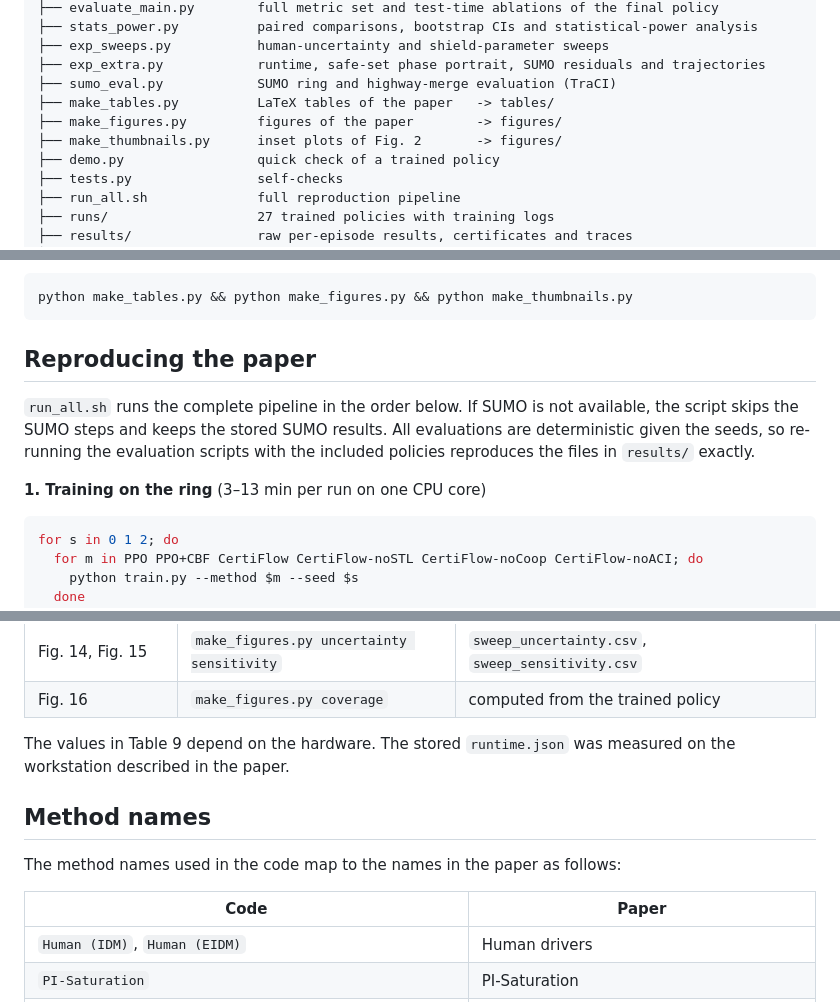
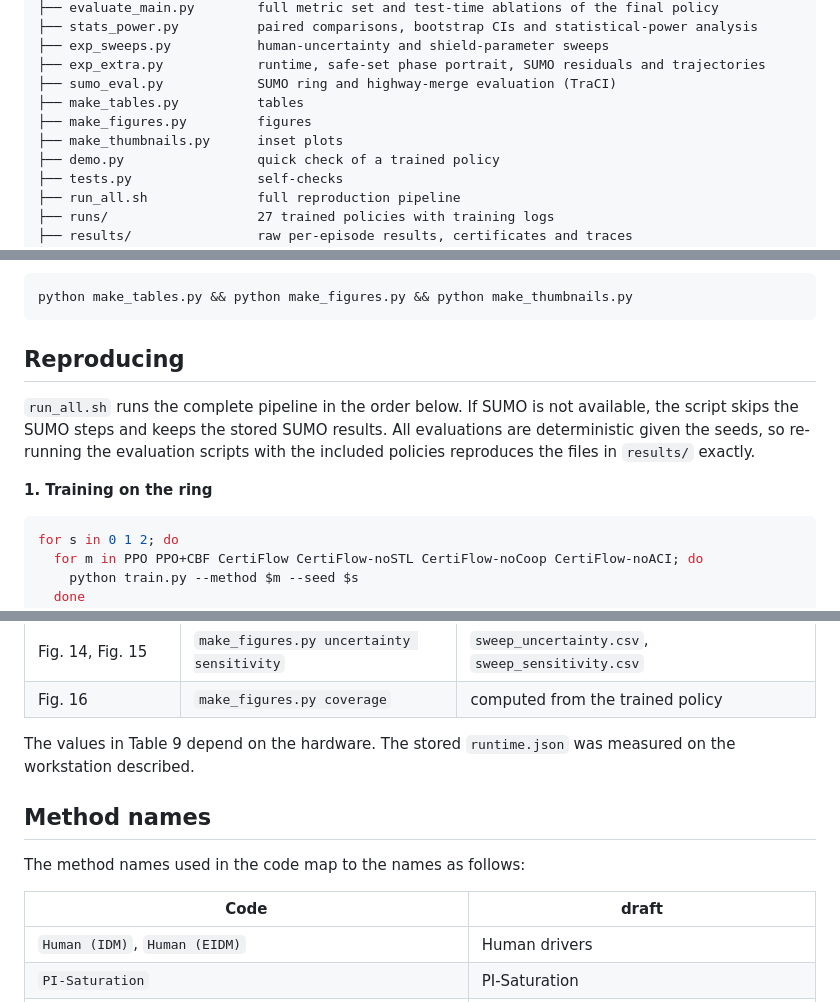
Before and after one commit to Inam-DataScientist/CertiFlow, a Markdown page: README.md, 3 parts joined by grey strips. Rendered like a GitHub page.

````diff
--- a/README.md
+++ b/README.md
@@ -36,9 +36,9 @@ CertiFlow/
 ├── exp_sweeps.py           human-uncertainty and shield-parameter sweeps
 ├── exp_extra.py            runtime, safe-set phase portrait, SUMO residuals and trajectories
 ├── sumo_eval.py            SUMO ring and highway-merge evaluation (TraCI)
-├── make_tables.py          LaTeX tables of the paper   -> tables/
-├── make_figures.py         figures of the paper        -> figures/
-├── make_thumbnails.py      inset plots of Fig. 2       -> figures/
+├── make_tables.py          tables
+├── make_figures.py         figures
+├── make_thumbnails.py      inset plots
 ├── demo.py                 quick check of a trained policy
 ├── tests.py                self-checks
 ├── run_all.sh              full reproduction pipeline
@@ -92,11 +92,11 @@ To regenerate every table and figure from the stored results (about one minute):
 python make_tables.py && python make_figures.py && python make_thumbnails.py
 ```
 
-## Reproducing the paper
+## Reproducing
 
 `run_all.sh` runs the complete pipeline in the order below. If SUMO is not available, the script skips the SUMO steps and keeps the stored SUMO results. All evaluations are deterministic given the seeds, so re-running the evaluation scripts with the included policies reproduces the files in `results/` exactly.
 
-**1. Training on the ring** (3–13 min per run on one CPU core)
+**1. Training on the ring**
 
 ```bash
 for s in 0 1 2; do
@@ -152,13 +152,13 @@ python make_tables.py && python make_figures.py && python make_thumbnails.py
 | Fig. 14, Fig. 15 | `make_figures.py uncertainty sensitivity` | `sweep_uncertainty.csv`, `sweep_sensitivity.csv` |
 | Fig. 16 | `make_figures.py coverage` | computed from the trained policy |
 
-The values in Table 9 depend on the hardware. The stored `runtime.json` was measured on the workstation described in the paper.
+The values in Table 9 depend on the hardware. The stored `runtime.json` was measured on the workstation described.
 
 ## Method names
 
-The method names used in the code map to the names in the paper as follows:
+The method names used in the code map to the names as follows:
 
-| Code | Paper |
+| Code | draft |
 | --- | --- |
 | `Human (IDM)`, `Human (EIDM)` | Human drivers |
 | `PI-Saturation` | PI-Saturation |
````
Also changed, not shown: other parts of README.md (+1 -1 lines).
